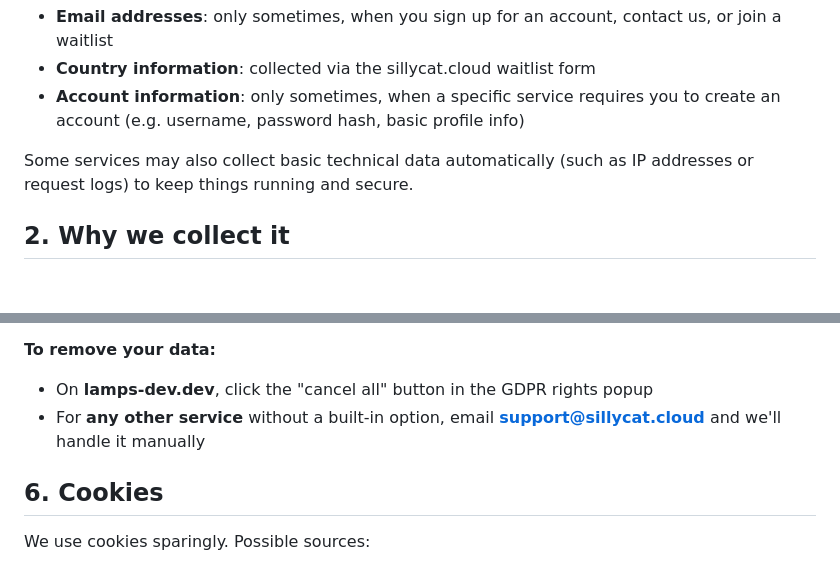
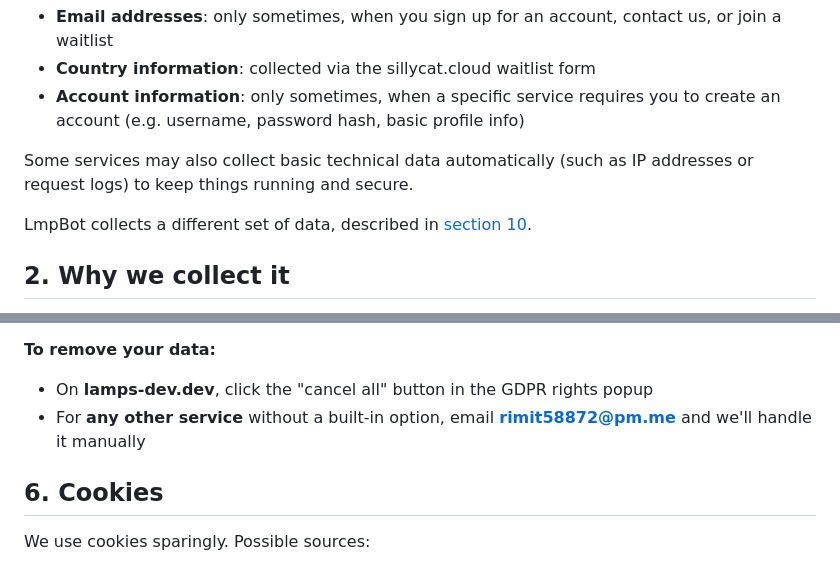
Before and after one commit to lamps-dev/astro-portfolio, a Markdown page: src/pages/privacy.md, 2 parts joined by grey strips. Drawn GitHub-style; blank space fills up the shorter version.

```diff
--- a/src/pages/privacy.md
+++ b/src/pages/privacy.md
@@ -21,6 +21,8 @@ We try to keep data collection minimal. Depending on which service you use, we m
 - **Account information**: only sometimes, when a specific service requires you to create an account (e.g. username, password hash, basic profile info)
 
 Some services may also collect basic technical data automatically (such as IP addresses or request logs) to keep things running and secure.
+
+LmpBot collects a different set of data, described in [section 10](#10-lmpbot-discord-bot).
 
 ## 2. Why we collect it
 
@@ -61,7 +63,7 @@ Under the GDPR (RGPD in France) and similar privacy laws, you have the right to:
 **To remove your data:**
 
 - On **lamps-dev.dev**, click the "cancel all" button in the GDPR rights popup
-- For **any other service** without a built-in option, email **support@sillycat.cloud** and we'll handle it manually
+- For **any other service** without a built-in option, email **rimit58872@pm.me** and we'll handle it manually
 
 ## 6. Cookies
 
```
Also changed, not shown: other parts of src/pages/privacy.md (+52 -5 lines), src/pages/tos.md (+16 -4 lines).
